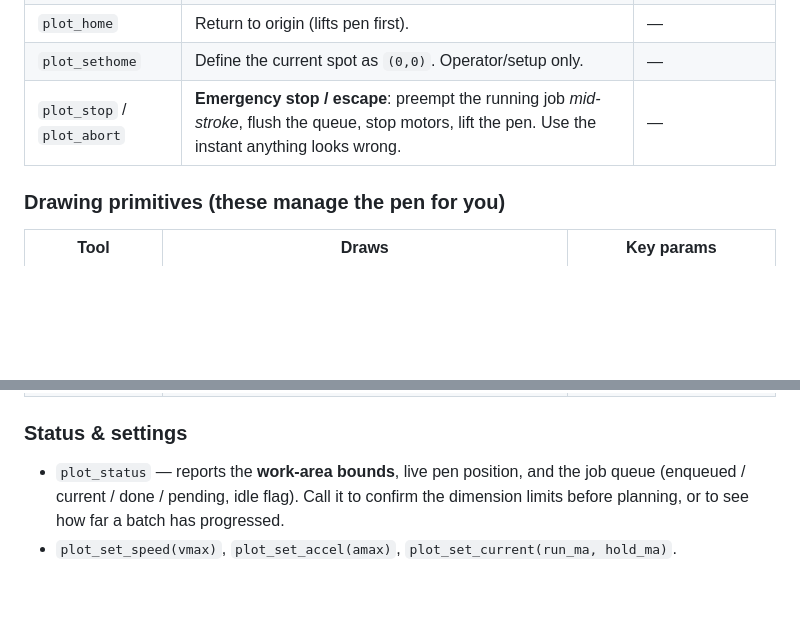
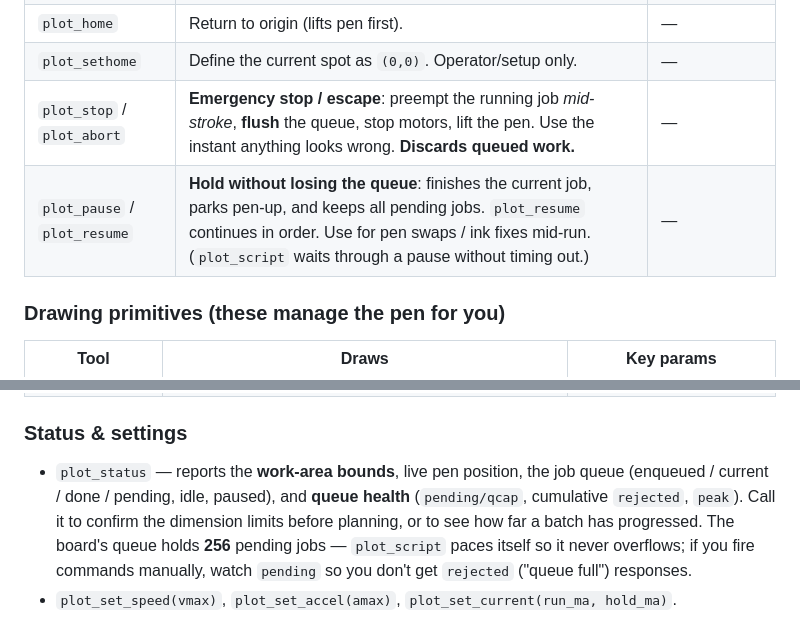
Before and after one commit to arvandtiv/polar-plotter, a Markdown page: plotter-mcp/AGENT_GUIDE.md, 2 parts joined by grey strips. Drawn GitHub-style; blank space fills up the shorter version.

Commit message:
docs: sync MCP/README/CLAUDE/AGENT_GUIDE with run-control + queue changes
Document plot_pause/resume (hold) vs stop/abort (flush), queue health fields
(qcap/rejected/peak) + the 256-job cap and flow-control, the header CLEAR
control, and grid removed from the Calibrate tab.

Co-Authored-By: Claude Opus 4.8 <noreply@anthropic.com>

```diff
--- a/plotter-mcp/AGENT_GUIDE.md
+++ b/plotter-mcp/AGENT_GUIDE.md
@@ -62,7 +62,8 @@ Rules:
 | `plot_pen` | Lift or lower the pen. | `position: "up" \| "down"` |
 | `plot_home` | Return to origin (lifts pen first). | — |
 | `plot_sethome` | Define the current spot as `(0,0)`. Operator/setup only. | — |
-| `plot_stop` / `plot_abort` | **Emergency stop / escape**: preempt the running job *mid-stroke*, flush the queue, stop motors, lift the pen. Use the instant anything looks wrong. | — |
+| `plot_stop` / `plot_abort` | **Emergency stop / escape**: preempt the running job *mid-stroke*, **flush** the queue, stop motors, lift the pen. Use the instant anything looks wrong. **Discards queued work.** | — |
+| `plot_pause` / `plot_resume` | **Hold without losing the queue**: finishes the current job, parks pen-up, and keeps all pending jobs. `plot_resume` continues in order. Use for pen swaps / ink fixes mid-run. (`plot_script` waits through a pause without timing out.) | — |
 
 ### Drawing primitives (these manage the pen for you)
 | Tool | Draws | Key params |
@@ -77,9 +78,13 @@ Rules:
 | `plot_border` | Trace the work-area boundary once (pen down). Draws exactly what the firmware thinks is the edge — useful for confirming the canvas limits before a plot. | — |
 
 ### Status & settings
-- `plot_status` — reports the **work-area bounds**, live pen position, and the job
-  queue (enqueued / current / done / pending, idle flag). Call it to confirm the
-  dimension limits before planning, or to see how far a batch has progressed.
+- `plot_status` — reports the **work-area bounds**, live pen position, the job
+  queue (enqueued / current / done / pending, idle, paused), and **queue health**
+  (`pending/qcap`, cumulative `rejected`, `peak`). Call it to confirm the dimension
+  limits before planning, or to see how far a batch has progressed. The board's
+  queue holds **256** pending jobs — `plot_script` paces itself so it never
+  overflows; if you fire commands manually, watch `pending` so you don't get
+  `rejected` ("queue full") responses.
 - `plot_set_speed(vmax)`, `plot_set_accel(amax)`, `plot_set_current(run_ma, hold_ma)`.
 
 > **Every tool waits for completion.** A drawing call does not return until the
```
Also changed, not shown: CLAUDE.md (+1 -1 lines), README.md (+4 -2 lines).
